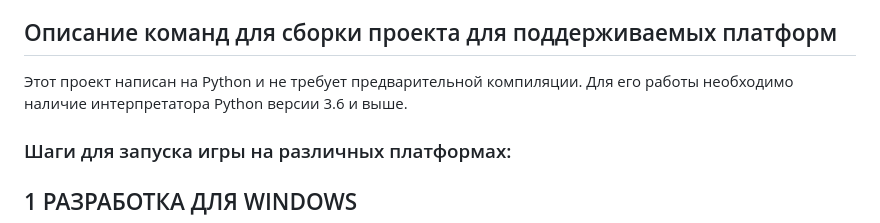
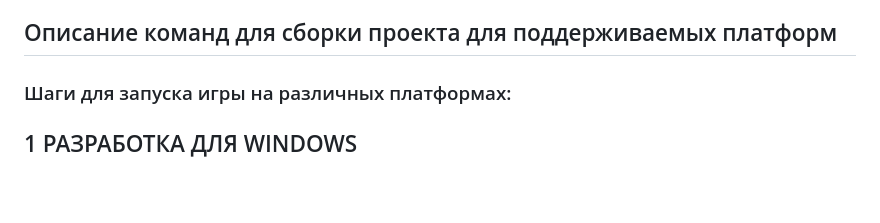
Before and after one commit to GameLizard2/game, a Markdown page: Новая папка/readme.md, the part around the change. Drawn GitHub-style; blank space fills up the shorter version.

```diff
--- a/Новая папка/readme.md
+++ b/Новая папка/readme.md
@@ -12,8 +12,6 @@ DeepSpace Tactical Simulation — это текстовая игра на Python
 - **Подготовка к бою:** После выбора корабля и вооружения игрок готов к тактическому космическому бою.
 
 ## Описание команд для сборки проекта для поддерживаемых платформ
-
-Этот проект написан на Python и не требует предварительной компиляции. Для его работы необходимо наличие интерпретатора Python версии 3.6 и выше.
 
 ### Шаги для запуска игры на различных платформах:
 ## 1 РАЗРАБОТКА ДЛЯ WINDOWS
```
